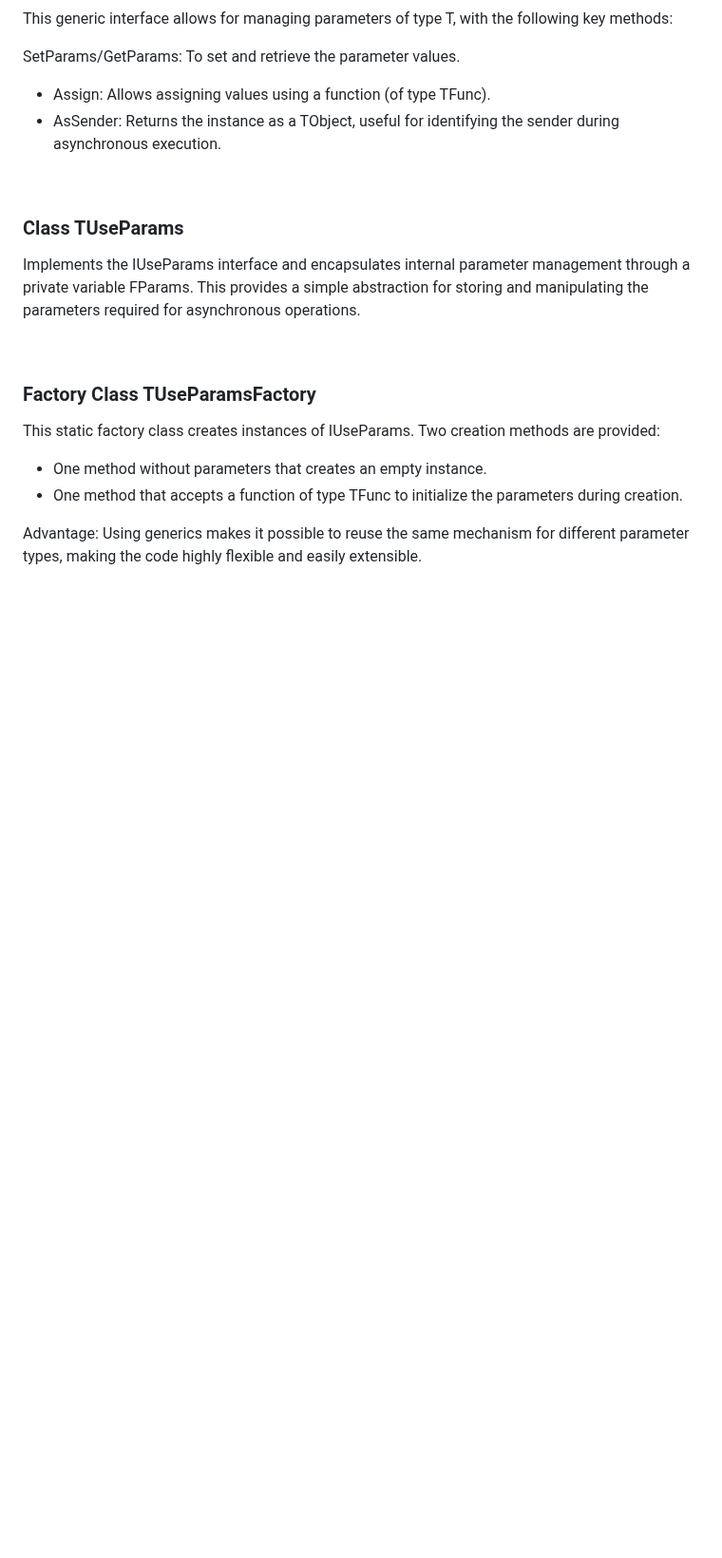
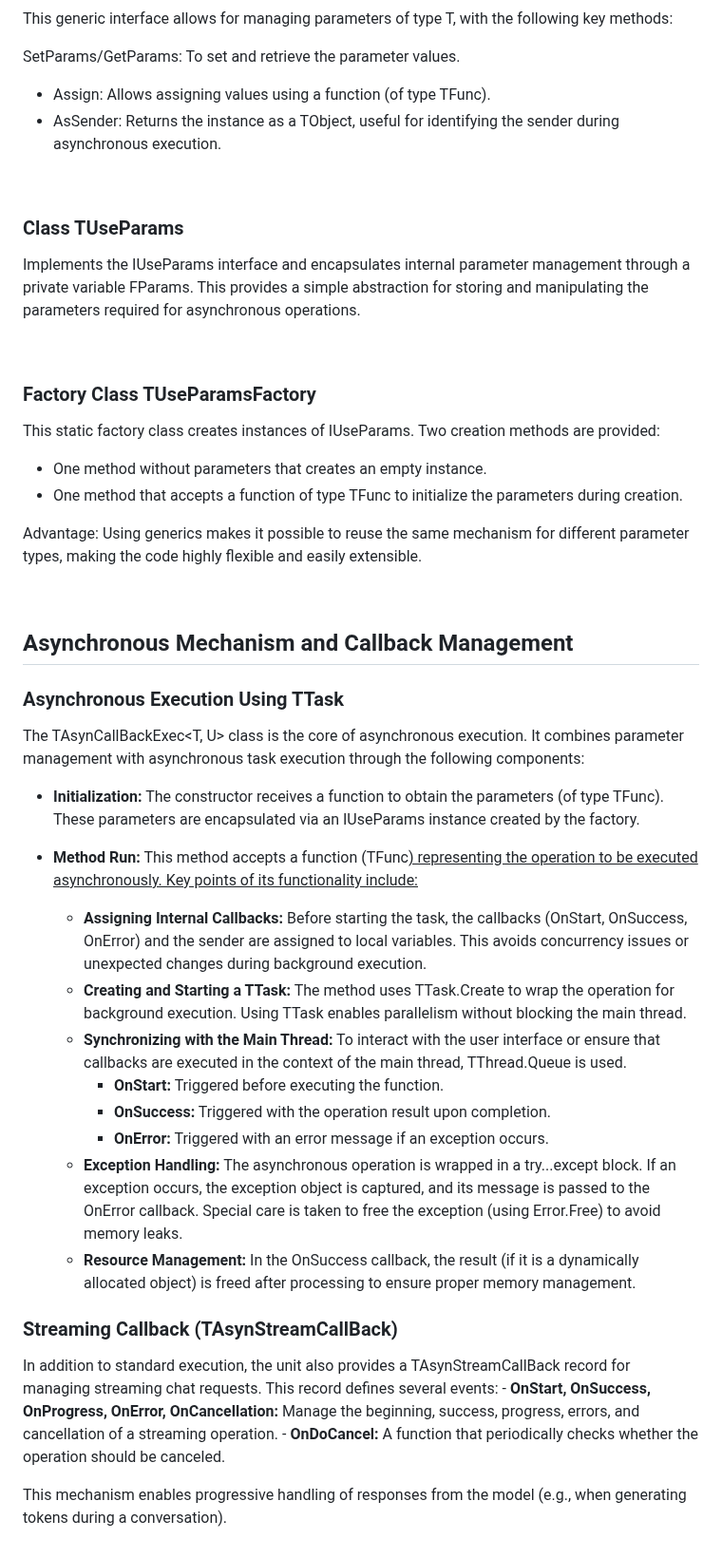
Before and after one commit to MaxiDonkey/DelphiGenAI, a Markdown page: GenAI.md, the part around the change. Shown at 95% size. GitHub-like rendering; blank space fills up the shorter version.

```diff
--- a/GenAI.md
+++ b/GenAI.md
@@ -115,3 +115,31 @@ This static factory class creates instances of IUseParams<T>. Two creation metho
 Advantage: Using generics makes it possible to reuse the same mechanism for different parameter types, making the code highly flexible and easily extensible.
 
 <br/>
+
+## Asynchronous Mechanism and Callback Management
+
+### Asynchronous Execution Using TTask
+
+The TAsynCallBackExec<T, U> class is the core of asynchronous execution. It combines parameter management with asynchronous task execution through the following components:
+
+- **Initialization:**
+The constructor receives a function to obtain the parameters (of type TFunc<T>). These parameters are encapsulated via an IUseParams<T> instance created by the factory.
+
+- **Method Run:**
+This method accepts a function (TFunc<U>) representing the operation to be executed asynchronously. Key points of its functionality include:
+    - **Assigning Internal Callbacks:** Before starting the task, the callbacks (OnStart, OnSuccess, OnError) and the sender are assigned to local variables. This avoids concurrency issues or unexpected changes during background execution.
+    - **Creating and Starting a TTask:** The method uses TTask.Create to wrap the operation for background execution. Using TTask enables parallelism without blocking the main thread.
+    - **Synchronizing with the Main Thread:** To interact with the user interface or ensure that callbacks are executed in the context of the main thread, TThread.Queue is used.
+        - **OnStart:** Triggered before executing the function.
+        - **OnSuccess:** Triggered with the operation result upon completion.
+        - **OnError:** Triggered with an error message if an exception occurs.
+    - **Exception Handling:** The asynchronous operation is wrapped in a try...except block. If an exception occurs, the exception object is captured, and its message is passed to the OnError callback. Special care is taken to free the exception (using Error.Free) to avoid memory leaks.
+    - **Resource Management:** In the OnSuccess callback, the result (if it is a dynamically allocated object) is freed after processing to ensure proper memory management.
+
+### Streaming Callback (TAsynStreamCallBack<T>)
+
+In addition to standard execution, the unit also provides a TAsynStreamCallBack<T> record for managing streaming chat requests. This record defines several events:
+    - **OnStart, OnSuccess, OnProgress, OnError, OnCancellation:** Manage the beginning, success, progress, errors, and cancellation of a streaming operation.
+    - **OnDoCancel:** A function that periodically checks whether the operation should be canceled.
+
+This mechanism enables progressive handling of responses from the model (e.g., when generating tokens during a conversation).
```
